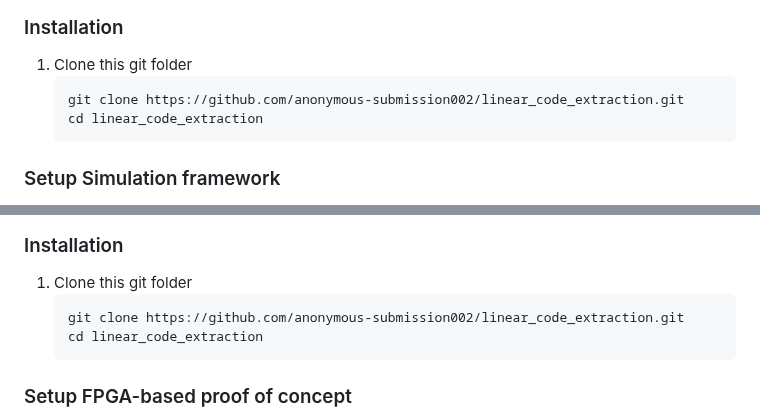
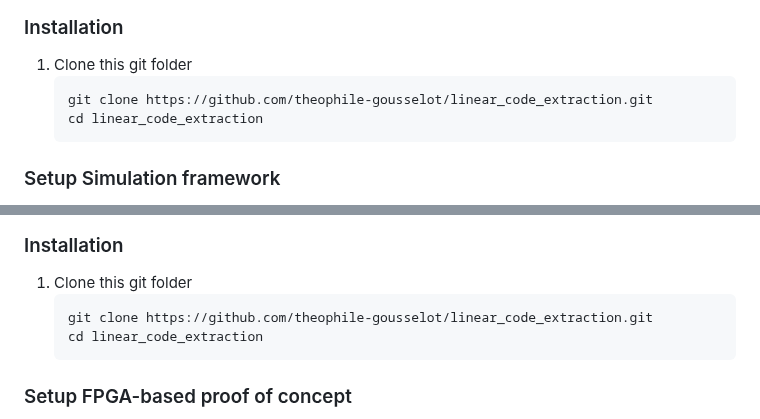
Before and after one commit to theophile-gousselot/linear_code_extraction, a Markdown page: README.md, 2 parts joined by grey strips. Drawn GitHub-style.

Commit message:
Change anonymous to theophile-gousselot git repo.

````diff
--- a/README.md
+++ b/README.md
@@ -40,7 +40,7 @@ The **simulation** folder contains the simulation framework implemented to simul
 
 1. Clone this git folder
    ```sh
-   git clone https://github.com/anonymous-submission002/linear_code_extraction.git
+   git clone https://github.com/theophile-gousselot/linear_code_extraction.git
    cd linear_code_extraction
    ```
 
@@ -257,7 +257,7 @@ The **fpga** folder contains the necessary to reproduce FPGA-based proof-of-conc
 
 1. Clone this git folder
    ```sh
-   git clone https://github.com/anonymous-submission002/linear_code_extraction.git
+   git clone https://github.com/theophile-gousselot/linear_code_extraction.git
    cd linear_code_extraction
    ```
 
````
Also changed, not shown: other parts of README.md (+4 -4 lines).
